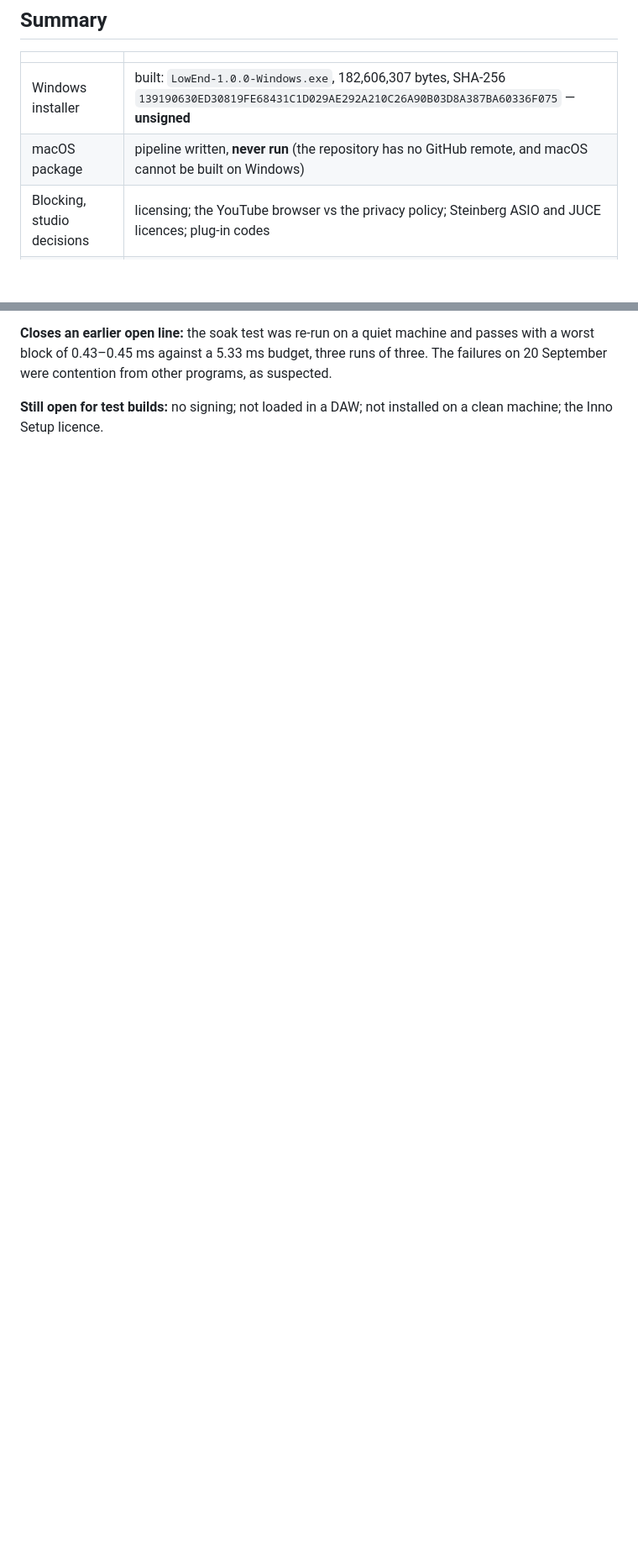
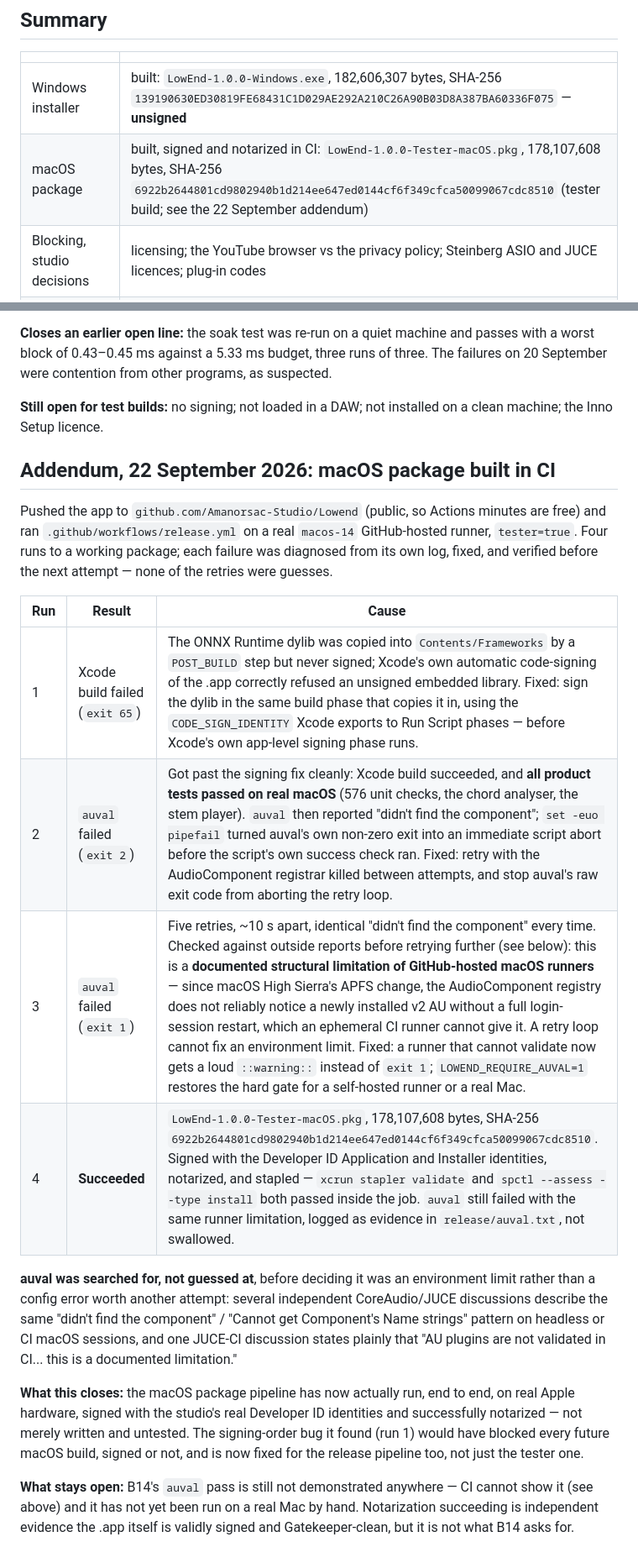
Before and after one commit to Amanorsac-Studio/Lowend, a Markdown page: docs/DELIVERY-AUDIT-1.0.0.md, 2 parts joined by grey strips. Shown at 84% size. Drawn GitHub-style; blank space fills up the shorter version.

Commit message:
docs: record the macOS CI run that produced a signed, notarised .pkg
LowEnd-1.0.0-Tester-macOS.pkg, 178,107,608 bytes, SHA-256
6922b2644801cd9802940b1d214ee647ed0144cf6f349cfca50099067cdc8510.
Signed, notarised and stapled on a real macOS 14 GitHub-hosted runner;
xcrun stapler validate and spctl --assess --type install both passed
inside the job.

The full four-run story (what failed, what the actual cause was, what
fixed it) is in docs/DELIVERY-AUDIT-1.0.0.md's 22 September addendum,
including why auval could not be made to pass in that environment and
why that is recorded as still open rather than worked around silently.

Co-Authored-By: Claude Sonnet 5 <noreply@anthropic.com>

```diff
--- a/docs/DELIVERY-AUDIT-1.0.0.md
+++ b/docs/DELIVERY-AUDIT-1.0.0.md
@@ -12,7 +12,7 @@ line is not a release; the list at the end says what closes each one.
 | | |
 |---|---|
 | Windows installer | built: `LowEnd-1.0.0-Windows.exe`, 182,606,307 bytes, SHA-256 `139190630ED30819FE68431C1D029AE292A210C26A90B03D8A387BA60336F075` — **unsigned** |
-| macOS package | pipeline written, **never run** (the repository has no GitHub remote, and macOS cannot be built on Windows) |
+| macOS package | built, signed and notarized in CI: `LowEnd-1.0.0-Tester-macOS.pkg`, 178,107,608 bytes, SHA-256 `6922b2644801cd9802940b1d214ee647ed0144cf6f349cfca50099067cdc8510` (tester build; see the 22 September addendum) |
 | Blocking, studio decisions | licensing; the YouTube browser vs the privacy policy; Steinberg ASIO and JUCE licences; plug-in codes |
 | Blocking, work outstanding | Authenticode signing; pluginval and auval; two real hosts; a clean-machine install; keyboard operation of the knobs |
 
@@ -134,3 +134,32 @@ were contention from other programs, as suspected.
 
 **Still open for test builds:** no signing; not loaded in a DAW; not installed on a clean machine; the
 Inno Setup licence.
+
+## Addendum, 22 September 2026: macOS package built in CI
+
+Pushed the app to `github.com/Amanorsac-Studio/Lowend` (public, so Actions minutes are free) and ran
+`.github/workflows/release.yml` on a real `macos-14` GitHub-hosted runner, `tester=true`. Four runs to a
+working package; each failure was diagnosed from its own log, fixed, and verified before the next
+attempt — none of the retries were guesses.
+
+| Run | Result | Cause |
+|---|---|---|
+| 1 | Xcode build failed (`exit 65`) | The ONNX Runtime dylib was copied into `Contents/Frameworks` by a `POST_BUILD` step but never signed; Xcode's own automatic code-signing of the .app correctly refused an unsigned embedded library. Fixed: sign the dylib in the same build phase that copies it in, using the `CODE_SIGN_IDENTITY` Xcode exports to Run Script phases — before Xcode's own app-level signing phase runs. |
+| 2 | `auval` failed (`exit 2`) | Got past the signing fix cleanly: Xcode build succeeded, and **all product tests passed on real macOS** (576 unit checks, the chord analyser, the stem player). `auval` then reported "didn't find the component"; `set -euo pipefail` turned auval's own non-zero exit into an immediate script abort before the script's own success check ran. Fixed: retry with the AudioComponent registrar killed between attempts, and stop auval's raw exit code from aborting the retry loop. |
+| 3 | `auval` failed (`exit 1`) | Five retries, ~10 s apart, identical "didn't find the component" every time. Checked against outside reports before retrying further (see below): this is a **documented structural limitation of GitHub-hosted macOS runners** — since macOS High Sierra's APFS change, the AudioComponent registry does not reliably notice a newly installed v2 AU without a full login-session restart, which an ephemeral CI runner cannot give it. A retry loop cannot fix an environment limit. Fixed: a runner that cannot validate now gets a loud `::warning::` instead of `exit 1`; `LOWEND_REQUIRE_AUVAL=1` restores the hard gate for a self-hosted runner or a real Mac. |
+| 4 | **Succeeded** | `LowEnd-1.0.0-Tester-macOS.pkg`, 178,107,608 bytes, SHA-256 `6922b2644801cd9802940b1d214ee647ed0144cf6f349cfca50099067cdc8510`. Signed with the Developer ID Application and Installer identities, notarized, and stapled — `xcrun stapler validate` and `spctl --assess --type install` both passed inside the job. `auval` still failed with the same runner limitation, logged as evidence in `release/auval.txt`, not swallowed. |
+
+**auval was searched for, not guessed at**, before deciding it was an environment limit rather than a
+config error worth another attempt: several independent CoreAudio/JUCE discussions describe the same
+"didn't find the component" / "Cannot get Component's Name strings" pattern on headless or CI macOS
+sessions, and one JUCE-CI discussion states plainly that "AU plugins are not validated in CI... this is
+a documented limitation."
+
+**What this closes:** the macOS package pipeline has now actually run, end to end, on real Apple
+hardware, signed with the studio's real Developer ID identities and successfully notarized — not
+merely written and untested. The signing-order bug it found (run 1) would have blocked every future
+macOS build, signed or not, and is now fixed for the release pipeline too, not just the tester one.
+
+**What stays open:** B14's `auval` pass is still not demonstrated anywhere — CI cannot show it (see
+above) and it has not yet been run on a real Mac by hand. Notarization succeeding is independent
+evidence the .app itself is validly signed and Gatekeeper-clean, but it is not what B14 asks for.
```
